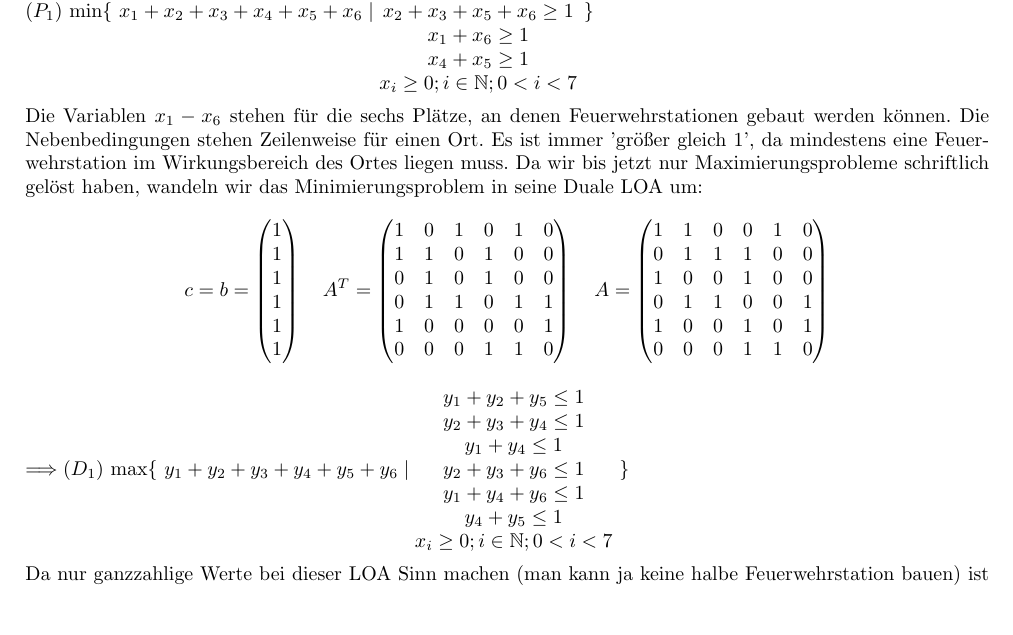
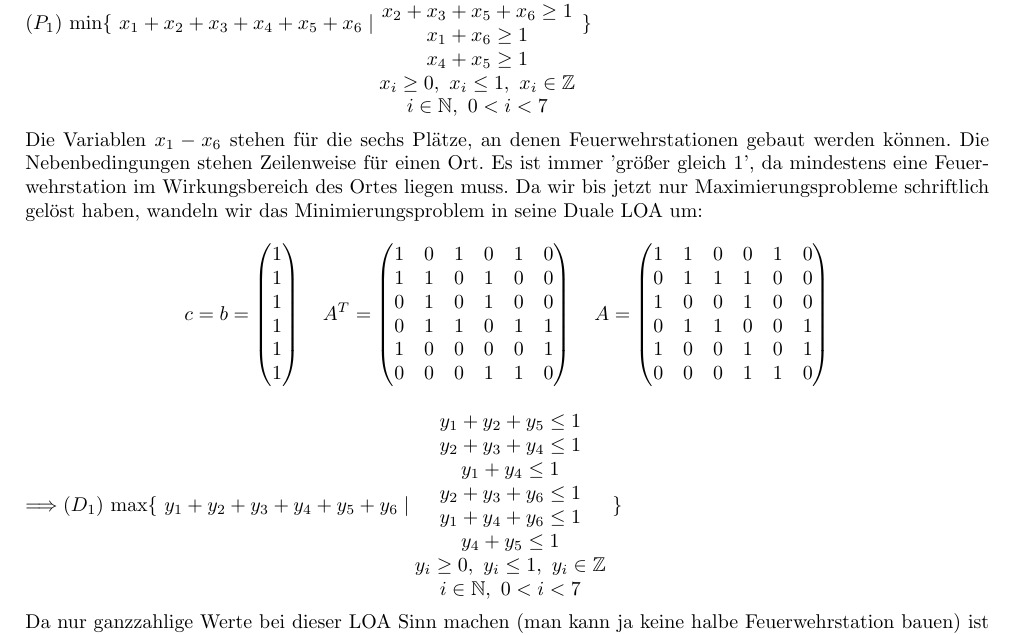
Before and after one commit to tylernewnoise/AngMa, a LaTeX document (Blatt03B_Lsg.tex): part of page 2 of 2, cut so that both start at the same text, the shorter picture padded with empty space. Compiled offline with pdfLaTeX.

Commit message:
Aufgabe 4 korrigiert

```diff
--- a/Blatt03B_Lsg.tex
+++ b/Blatt03B_Lsg.tex
@@ -122,7 +122,8 @@
 		x_2 + x_3 + x_5 + x_6 \geq 1\\
 		x_1 + x_6 \geq 1\\
 		x_4 + x_5 \geq 1 \\
-		x_i \geq 0; i\in \mathbb{N}; 0<i<7
+		x_i \geq 0, \ x_i \leq 1, \ x_i \in \mathbb{Z}\\
+		i\in \mathbb{N}, \ 0 < i < 7
 	\end{matrix}
 	\ \}$
 	\\\\
@@ -166,7 +167,8 @@
 		y_2 + y_3 + y_6 \leq 1\\
 		y_1 + y_4 + y_6 \leq 1\\
 		y_4 + y_5 \leq 1 \\
-		x_i \geq 0; i\in \mathbb{N}; 0<i<7
+		y_i \geq 0, \ y_i \leq 1, \ y_i \in \mathbb{Z}\\
+		i\in \mathbb{N}, \ 0 < i < 7
 	\end{matrix}
 	\ \}$\\
 
```
